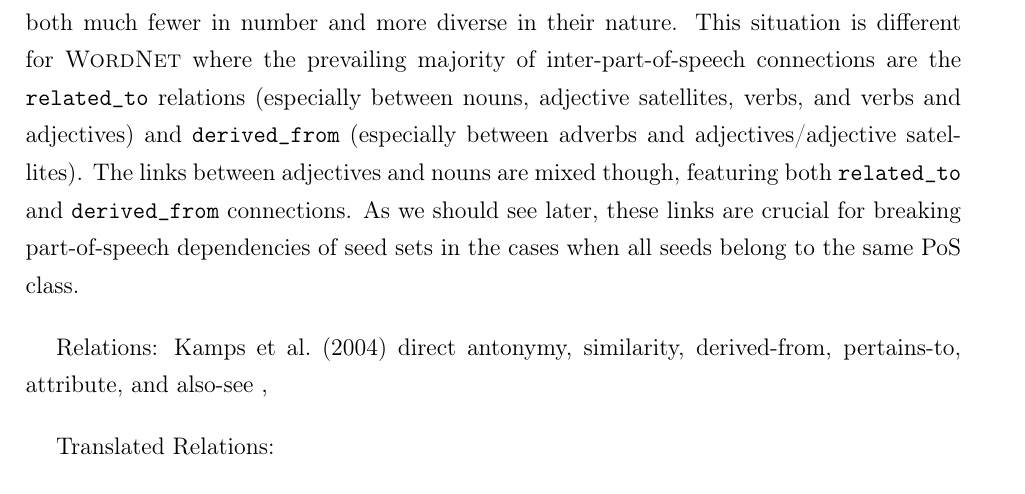
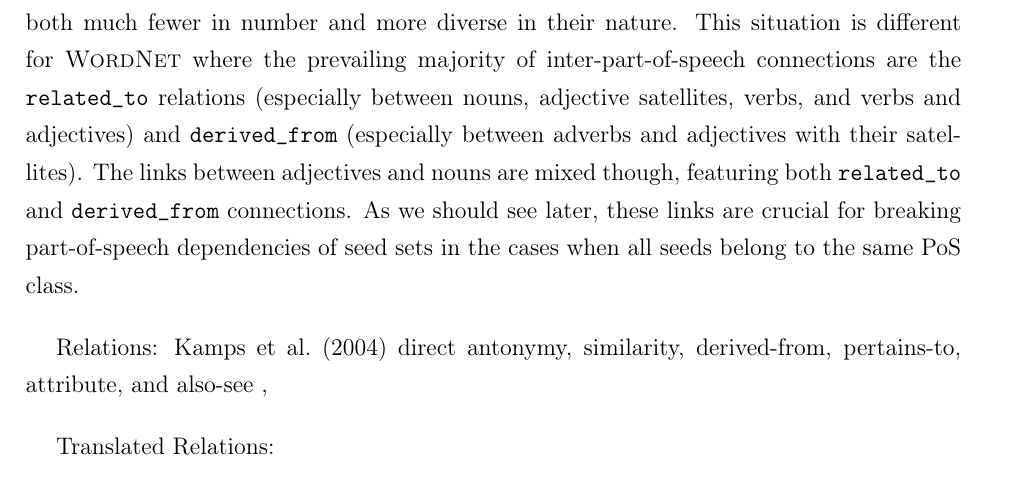
Before and after one commit to WladimirSidorenko/Dissertation, a LaTeX thesis (sidarenka_thesis.tex, which reads sentiment_lexica.tex): part of page 69 of 107, cut so that both start at the same text. Compiled offline with pdfLaTeX.

Commit message:
sentiment lexica and TODO updated

```diff
--- a/sentiment_lexica.tex
+++ b/sentiment_lexica.tex
@@ -607,12 +607,12 @@
 \textsc{WordNet} where the prevailing majority of inter-part-of-speech
 connections are the \texttt{related\_to} relations (especially between
 nouns, adjective satellites, verbs, and verbs and adjectives) and
-\texttt{derived\_from} (especially between adverbs and
-adjectives/adjective satellites).  The links between adjectives and
-nouns are mixed though, featuring both \texttt{related\_to} and
-\texttt{derived\_from} connections.  As we should see later, these
-links are crucial for breaking part-of-speech dependencies of seed
-sets in the cases when all seeds belong to the same PoS class.
+\texttt{derived\_from} (especially between adverbs and adjectives with
+their satellites).  The links between adjectives and nouns are mixed
+though, featuring both \texttt{related\_to} and \texttt{derived\_from}
+connections.  As we should see later, these links are crucial for
+breaking part-of-speech dependencies of seed sets in the cases when
+all seeds belong to the same PoS class.
 
 
 
```
Also changed, not shown: 1 other file.
